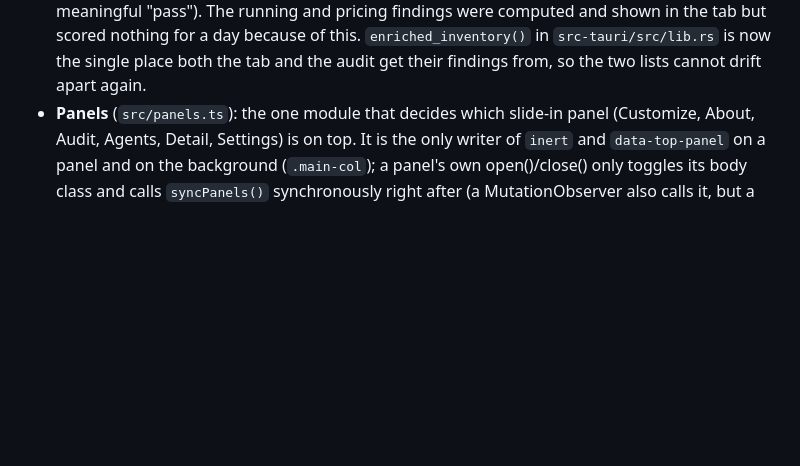
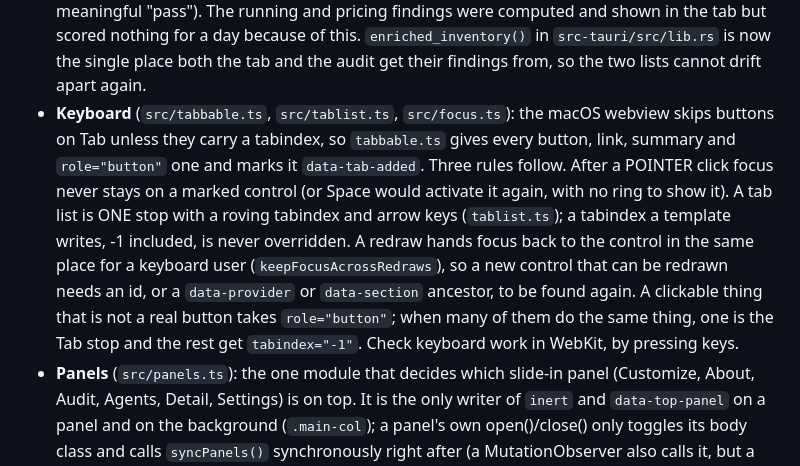
Before and after one commit to agilepeter/ai-task-manager, a Markdown page: CLAUDE.md, the part around the change. Rendered like a GitHub page; blank space fills up the shorter version.

```diff
--- a/CLAUDE.md
+++ b/CLAUDE.md
@@ -202,6 +202,17 @@ and computed Opportunities). Usage stays the default view.
   in the tab but scored nothing for a day because of this. `enriched_inventory()` in
   `src-tauri/src/lib.rs` is now the single place both the tab and the audit get their findings
   from, so the two lists cannot drift apart again.
+- **Keyboard** (`src/tabbable.ts`, `src/tablist.ts`, `src/focus.ts`): the macOS webview skips
+  buttons on Tab unless they carry a tabindex, so `tabbable.ts` gives every button, link,
+  summary and `role="button"` one and marks it `data-tab-added`. Three rules follow. After a
+  POINTER click focus never stays on a marked control (or Space would activate it again, with
+  no ring to show it). A tab list is ONE stop with a roving tabindex and arrow keys
+  (`tablist.ts`); a tabindex a template writes, -1 included, is never overridden. A redraw
+  hands focus back to the control in the same place for a keyboard user
+  (`keepFocusAcrossRedraws`), so a new control that can be redrawn needs an id, or a
+  `data-provider` or `data-section` ancestor, to be found again. A clickable thing that is not
+  a real button takes `role="button"`; when many of them do the same thing, one is the Tab
+  stop and the rest get `tabindex="-1"`. Check keyboard work in WebKit, by pressing keys.
 - **Panels** (`src/panels.ts`): the one module that decides which slide-in panel (Customize,
   About, Audit, Agents, Detail, Settings) is on top. It is the only writer of `inert` and
   `data-top-panel` on a panel and on the background (`.main-col`); a panel's own open()/close()
```
Also changed, not shown: CHANGELOG.md (+29 -20 lines), README.md (+1 -0 lines), docs/promo.png, 10 other files.
